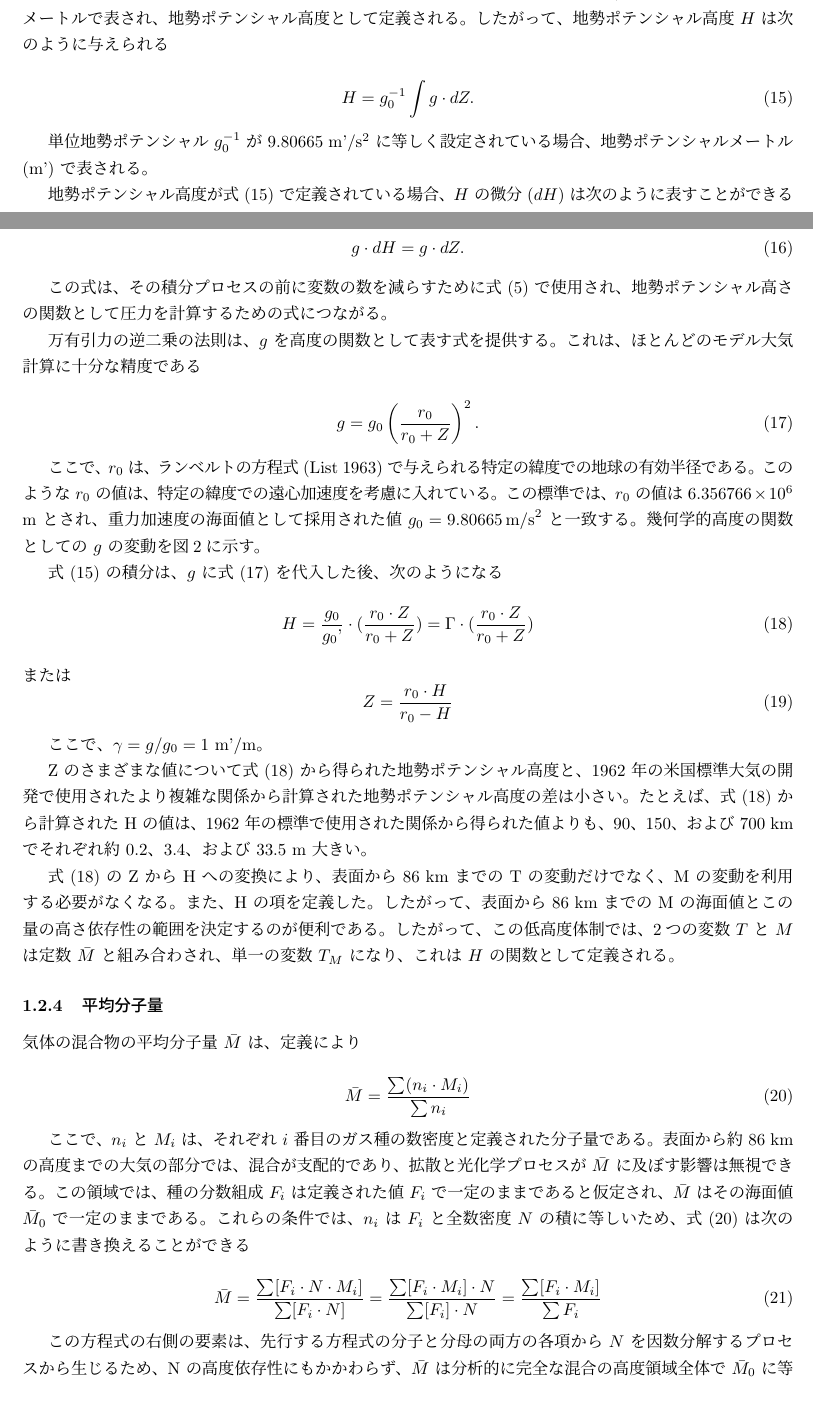
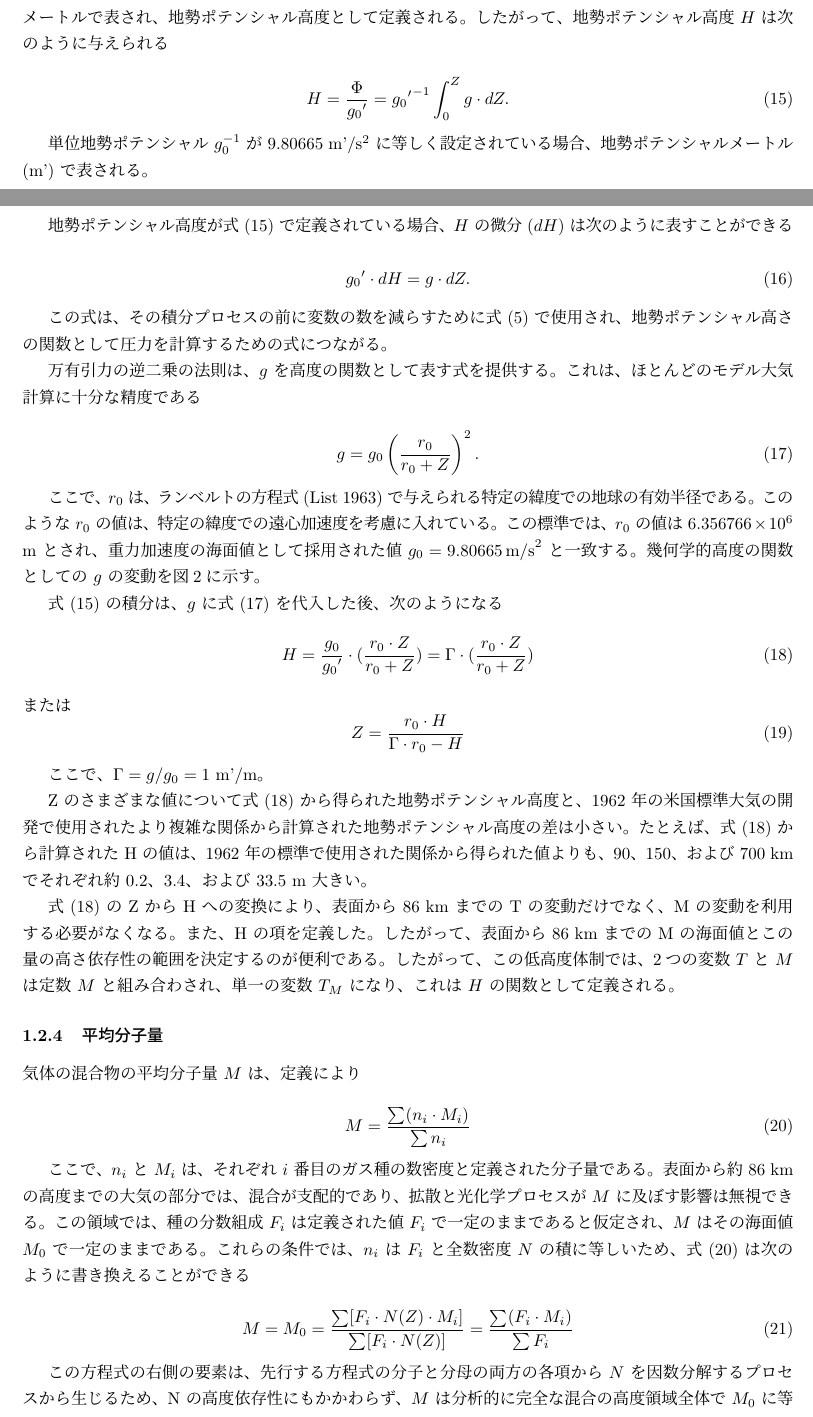
Before and after one commit to Shimgo2008/NASA-19770009539pdf-Transcription, a LaTeX document (main.tex): two parts of pages 8 and 9 of 13, joined at a grey line, cut so that both start at the same text. The pictures show the PDF file out/main.pdf that the author committed with the source.

Commit message:
式の間違えを大量修正

```diff
--- a/main.tex
+++ b/main.tex
@@ -266,28 +266,28 @@ $V_i$、$D_i$、および $K$ の相対的な大きさに関する情報によ
 重力による加速度は $g$ で表され、$g$ の大きさとして定義される。つまり
 
 \begin{equation}
- g = |\text{g}| = |\nabla \phi|. \tag{12}
+ g = |\text{g}| = |\nabla \Phi|. \tag{12}
 \end{equation}
 
-表面 $\phi_0$ 上の任意の点から、最初の表面に近い表面 $\phi_1+d\phi$ 上の点まで外部法線に沿って移動すると、$\phi_1 = \phi_0 + d\phi$ となるため、単位質量を最初の表面から2番目の表面にシフトすることによって行われる増分作業は
+表面 $\Phi_0$ 上の任意の点から、最初の表面に近い表面 $\Phi_1+d\Phi$ 上の点まで外部法線に沿って移動すると、$\Phi_1 = \Phi_0 + d\Phi$ となるため、単位質量を最初の表面から2番目の表面にシフトすることによって行われる増分作業は
 
 \begin{equation}
- d\phi = g \cdot dZ. \tag{13}
+ d\Phi = g \cdot dZ. \tag{13}
 \end{equation}
 
 したがって
 
 \begin{equation}
- \phi = \int_{0}^{Z} g \cdot dZ . \tag{14}
+ \Phi = \int_{0}^{Z} g \cdot dZ . \tag{14}
 \end{equation}
 
 地勢ポテンシャルの測定単位は、標準地勢ポテンシャルメートル (m') であり、これは重力加速度が均一に 9.80665 m/s$^2$ である領域を介して、単位質量を 1 ジオメーターメートル持ち上げることで行われる作業を表す。
 
-平均海面（ゼロポテンシャルと仮定）に関する任意の点の地勢ポテンシャル $\phi$ は、地勢ポテンシャルメートルで表され、地勢ポテンシャル高度として定義される。
+平均海面（ゼロポテンシャルと仮定）に関する任意の点の地勢ポテンシャル $\Phi$ は、地勢ポテンシャルメートルで表され、地勢ポテンシャル高度として定義される。
 したがって、地勢ポテンシャル高度 $H$ は次のように与えられる
 
 \begin{equation}
- H = g_0^{-1} \int g \cdot dZ. \tag{15}
+ H = \frac{\Phi}{g_0\text{$'$}} = g_0\text{$'$}^{-1} \int_{0}^{Z} g \cdot dZ. \tag{15}
 \end{equation}
 
 単位地勢ポテンシャル $g_0^{-1}$ が 9.80665 m'/s$^2$ に等しく設定されている場合、地勢ポテンシャルメートル (m') で表される。
@@ -295,7 +295,7 @@ $V_i$、$D_i$、および $K$ の相対的な大きさに関する情報によ
 地勢ポテンシャル高度が式 (15) で定義されている場合、$H$ の微分 ($dH$) は次のように表すことができる
 
 \begin{equation}
- g\cdot dH = g\cdot dZ. \tag{16}
+  g_0\text{$'$}\cdot dH = g\cdot dZ. \tag{16}
 \end{equation}
 
 この式は、その積分プロセスの前に変数の数を減らすために式 (5) で使用され、地勢ポテンシャル高さの関数として圧力を計算するための式につながる。
@@ -313,23 +313,23 @@ $V_i$、$D_i$、および $K$ の相対的な大きさに関する情報によ
 
 式 (15) の積分は、$g$ に式 (17) を代入した後、次のようになる
 \begin{equation}
- H = \frac{g_0}{g_0\text{'}} \cdot (\frac{r_0 \cdot Z}{r_0+Z}) = \Gamma \cdot(\frac{r_0\cdot Z}{r_0+Z}) \tag{18}
+ H = \frac{g_0}{g_0\text{$'$}} \cdot (\frac{r_0 \cdot Z}{r_0+Z}) = \Gamma \cdot(\frac{r_0\cdot Z}{r_0+Z}) \tag{18}
 \end{equation}
 または
 \begin{equation}
- Z = \frac{r_0 \cdot H}{r_0 - H} \tag{19}
+ Z = \frac{r_0 \cdot H}{ \Gamma \cdot r_0 - H} \tag{19}
 \end{equation}
 
-ここで、$\gamma = g/g_0 = 1$ m'/m。
+ここで、$\Gamma = g/g_0 = 1$ m'/m。
 
 Z のさまざまな値について式 (18) から得られた地勢ポテンシャル高度と、1962 年の米国標準大気の開発で使用されたより複雑な関係から計算された地勢ポテンシャル高度の差は小さい。たとえば、式 (18) から計算された H の値は、1962 年の標準で使用された関係から得られた値よりも、90、150、および 700 km でそれぞれ約 0.2、3.4、および 33.5 m 大きい。
 
-式 (18) の Z から H への変換により、表面から 86 km までの T の変動だけでなく、M の変動を利用する必要がなくなる。また、H の項を定義した。したがって、表面から 86 km までの M の海面値とこの量の高さ依存性の範囲を決定するのが便利である。したがって、この低高度体制では、2つの変数 $T$ と $M$ は定数 $\bar{M}$ と組み合わされ、単一の変数 $T_M$ になり、これは $H$ の関数として定義される。
+式 (18) の Z から H への変換により、表面から 86 km までの T の変動だけでなく、M の変動を利用する必要がなくなる。また、H の項を定義した。したがって、表面から 86 km までの M の海面値とこの量の高さ依存性の範囲を決定するのが便利である。したがって、この低高度体制では、2つの変数 $T$ と $M$ は定数 $M$ と組み合わされ、単一の変数 $T_M$ になり、これは $H$ の関数として定義される。
 
 \subsubsection{平均分子量}
-気体の混合物の平均分子量 $\bar{M}$ は、定義により
+気体の混合物の平均分子量 $M$ は、定義により
 
 \begin{equation}
- \bar{M} = \frac{\sum (n_i \cdot M_i)}{\sum n_i} \tag{20}
+ M = \frac{\sum (n_i \cdot M_i)}{\sum n_i} \tag{20}
 \end{equation}
 
@@ -337,7 +337,7 @@ Z のさまざまな値について式 (18) から得られた地勢ポテンシ
 
 \begin{equation}
- \bar{M} = \frac{\sum [F_i \cdot N \cdot M_i]}{\sum [F_i \cdot N]} = \frac{\sum [F_i \cdot M_i] \cdot N}{\sum [F_i] \cdot N} = \frac{\sum [F_i \cdot M_i]}{\sum F_i} \tag{21}
+ M = M_0 = \frac{\sum [F_i \cdot N(Z) \cdot M_i]}{\sum [F_i \cdot N(Z)]} = \frac{\sum (F_i \cdot M_i)}{\sum F_i} \tag{21}
 \end{equation}
 
-この方程式の右側の要素は、先行する方程式の分子と分母の両方の各項から $N$ を因数分解するプロセスから生じるため、N の高度依存性にもかかわらず、$\bar{M}$ は分析的に完全な混合の高度領域全体で $\bar{M}_0$ に等しいことがわかる。
+この方程式の右側の要素は、先行する方程式の分子と分母の両方の各項から $N$ を因数分解するプロセスから生じるため、N の高度依存性にもかかわらず、$M$ は分析的に完全な混合の高度領域全体で $M_0$ に等しいことがわかる。
 
@@ -345,11 +345,11 @@ Z のさまざまな値について式 (18) から得られた地勢ポテンシ
 
-海面でのこの初期値から 86 km での値へのスムーズな移行を生み出すために、70.000 km から 84.852 km までの高度について、0.5 km 間隔で、表7に示すように、比 $\bar{M} / \bar{M}_0$ の観点から任意に定義されている。これらの比の値は、80 km で $\bar{M} = \bar{M}_0 = 28.9644$ kg/kmol、86 km で $\bar{M} = 28.9522$ の境界条件を満たし、この高さ間隔 80 km から 86 km の範囲で $\bar{M}$ の滑らかに減少する一次差分の条件を満たすように、最初は運動温度の 80 km から 86 km の間隔で選択された値から内挿されている。
+海面でのこの初期値から 86 km での値へのスムーズな移行を生み出すために、70.000 km から 84.852 km までの高度について、0.5 km 間隔で、表7に示すように、比 $M / M_0$ の観点から任意に定義されている。これらの比の値は、80 km で $M = M_0 = 28.9644$ kg/kmol、86 km で $M = 28.9522$ の境界条件を満たし、この高さ間隔 80 km から 86 km の範囲で $M$ の滑らかに減少する一次差分の条件を満たすように、最初は運動温度の 80 km から 86 km の間隔で選択された値から内挿されている。
 
-これらの任意に割り当てられた値 $\bar{M} / \bar{M}_0$ は、この標準の多くのパラメータを修正するために使用される場合がある。表の記述が、この高さ領域内で5番目、場合によっては4番目の有効数字でモデルに正しく適合するようにする場合である。
+これらの任意に割り当てられた値 $M / M_0$ は、この標準の多くのパラメータを修正するために使用される場合がある。表の記述が、この高さ領域内で5番目、場合によっては4番目の有効数字でモデルに正しく適合するようにする場合である。
 
-この事後修正が必要なのは、これらの $\bar{M}$ の値が86 km未満のこの標準の表を計算するために使用されたプログラムに含まれていなかったためであり、したがって、特性の一部は、85.5 km と 86 km の間で最大 0.04% の不連続性を示す場合があるためである。この状況は、特に4つの特性で存在する。分子量、すなわち運動温度、全数密度、平均自由行程、および衝突頻度に加えて。
+この事後修正が必要なのは、これらの $M$ の値が86 km未満のこの標準の表を計算するために使用されたプログラムに含まれていなかったためであり、したがって、特性の一部は、85.5 km と 86 km の間で最大 0.04% の不連続性を示す場合があるためである。この状況は、特に4つの特性で存在する。分子量、すなわち運動温度、全数密度、平均自由行程、および衝突頻度に加えて。
 
-これらの5つのパラメータについては、80 km と 86 km の間の表の不一致は、表形式の $T$、$M$、および $L$ の値を、表形式の $\bar{M}$ の対応する値で単純に乗算または除算し、$\bar{M}_0$ の対応する値で除算するだけで、簡単になくすことができる。
+これらの5つのパラメータについては、80 km と 86 km の間の表の不一致は、表形式の $T$、$M$、および $L$ の値を、表形式の $M$ の対応する値で単純に乗算または除算し、$M_0$ の対応する値で除算するだけで、簡単になくすことができる。
 
 動粘度、運動粘度、および熱伝導率の他の3つの特性は、86 km 未満の高さでのみ表形式で示されており、86 km のすぐ下の高さについても同様の不一致がある。
 
@@ -386,7 +386,7 @@ $T$ がケルビンスケールで表される場合、$T_M$ もケルビンス
 
 $Z_7$ = 86km から $Z_8$ = 91km までの層の場合、温度-高度関数は、幾何高度に関して等温的に線形であると定義されるため、$Z$ に関する $T$ の勾配はゼロである（表5を参照）。したがって、線形関数の標準形式は
 \begin{equation}
-  T = T_b + L_{M,b}\cdot (Z - Z_b)
+  T = T_b + L_{K,b}\cdot (Z - Z_b)
   \tag{24}
 \end{equation}
 次のように縮退する
@@ -460,2 +460,3 @@ T = T_{12} - (T_{12} - T_{10}) \cdot \exp(-\lambda \, \xi) \tag{31}
 
 \[
+P = P_b \cdot \left[\frac{T_{m,b}}{T_{m,b} + L_{m,b} \cdot (H - H_b)}\right]^{\left[ \frac{g'_0 \cdot M_b}{R^* \cdot L_{m,b}} \right]} \tag{33a}
@@ -465,6 +465,6 @@ P = P_b \cdot \frac{T_{m,b}}{T_{m,b} + L_{m,b} \cdot (H - H_b)} \exp \left[ \fra
 後者は
 
 \[
-P = P_b \cdot \exp \left[ \frac{-g'_0 \cdot M_b \cdot (H - H_b)}{R^* \cdot T_{m,b}} \right] \tag{33b}
+P = P_b \cdot \exp \left[ \frac{-g'_0 \cdot M_0 \cdot (H - H_b)}{R^* \cdot T_{m,b}} \right] \tag{33b}
 \]
 
```
Also changed, not shown: out/main.pdf, main.tex (31 more changed lines).
